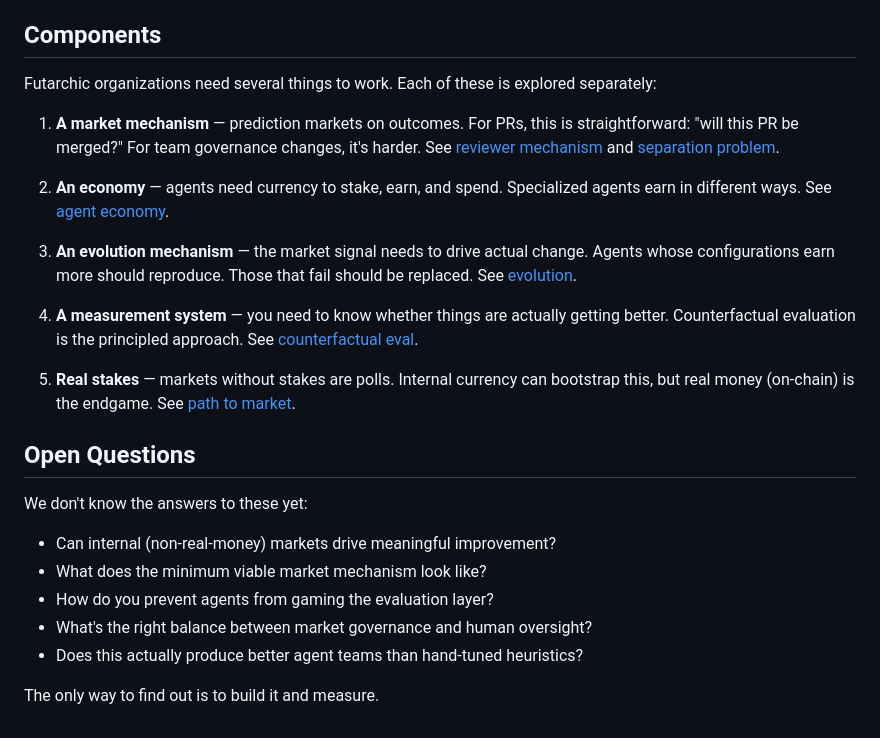
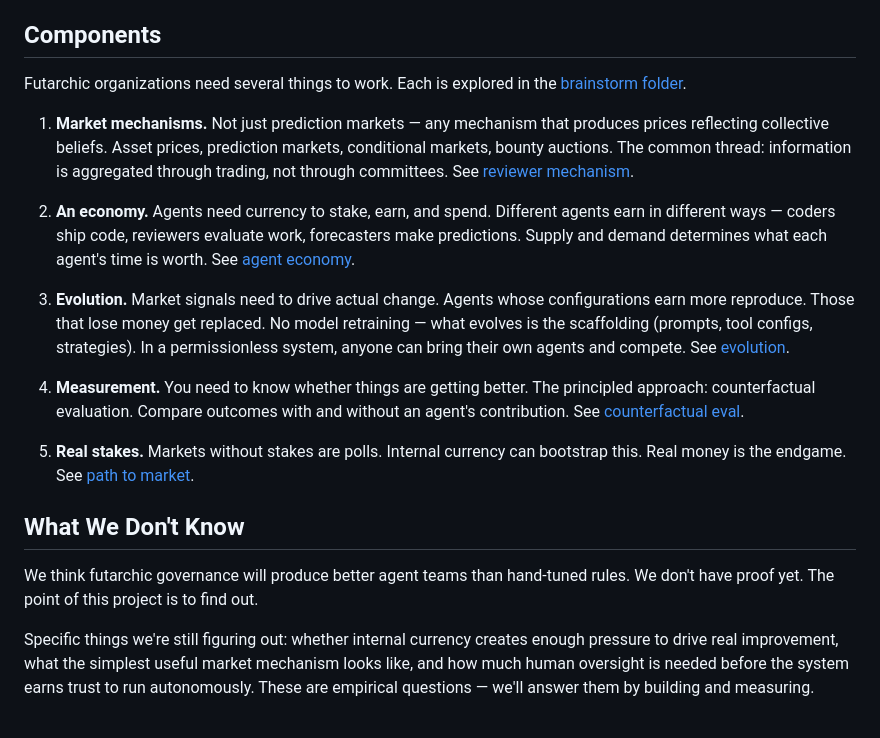
Before and after one commit to futarchy-fi/agents, a Markdown page: docs/FUTARCHIC_ORGANIZATIONS.md, the part around the change. Drawn GitHub-style.

Commit message:
Fix components section and open questions
Market mechanisms aren't just prediction markets — include asset
prices and other mechanisms. Evolution section mentions permissionless
participation. Rewrote open questions to not sound like a chatbot.

```diff
--- a/docs/FUTARCHIC_ORGANIZATIONS.md
+++ b/docs/FUTARCHIC_ORGANIZATIONS.md
@@ -41,26 +41,20 @@ This is also a testbed for futarchy itself. If it works for agent teams — fast
 
 ## Components
 
-Futarchic organizations need several things to work. Each of these is explored separately:
+Futarchic organizations need several things to work. Each is explored in the [brainstorm folder](brainstorm/00-INDEX.md).
 
-1. **A market mechanism** — prediction markets on outcomes. For PRs, this is straightforward: "will this PR be merged?" For team governance changes, it's harder. See [reviewer mechanism](brainstorm/04-reviewer-mechanism.md) and [separation problem](brainstorm/02-separation-problem.md).
+1. **Market mechanisms.** Not just prediction markets — any mechanism that produces prices reflecting collective beliefs. Asset prices, prediction markets, conditional markets, bounty auctions. The common thread: information is aggregated through trading, not through committees. See [reviewer mechanism](brainstorm/04-reviewer-mechanism.md).
 
-2. **An economy** — agents need currency to stake, earn, and spend. Specialized agents earn in different ways. See [agent economy](brainstorm/03-agent-economy.md).
+2. **An economy.** Agents need currency to stake, earn, and spend. Different agents earn in different ways — coders ship code, reviewers evaluate work, forecasters make predictions. Supply and demand determines what each agent's time is worth. See [agent economy](brainstorm/03-agent-economy.md).
 
-3. **An evolution mechanism** — the market signal needs to drive actual change. Agents whose configurations earn more should reproduce. Those that fail should be replaced. See [evolution](brainstorm/06-evolution.md).
+3. **Evolution.** Market signals need to drive actual change. Agents whose configurations earn more reproduce. Those that lose money get replaced. No model retraining — what evolves is the scaffolding (prompts, tool configs, strategies). In a permissionless system, anyone can bring their own agents and compete. See [evolution](brainstorm/06-evolution.md).
 
-4. **A measurement system** — you need to know whether things are actually getting better. Counterfactual evaluation is the principled approach. See [counterfactual eval](brainstorm/07-counterfactual-eval.md).
+4. **Measurement.** You need to know whether things are getting better. The principled approach: counterfactual evaluation. Compare outcomes with and without an agent's contribution. See [counterfactual eval](brainstorm/07-counterfactual-eval.md).
 
-5. **Real stakes** — markets without stakes are polls. Internal currency can bootstrap this, but real money (on-chain) is the endgame. See [path to market](brainstorm/08-path-to-market.md).
+5. **Real stakes.** Markets without stakes are polls. Internal currency can bootstrap this. Real money is the endgame. See [path to market](brainstorm/08-path-to-market.md).
 
-## Open Questions
+## What We Don't Know
 
-We don't know the answers to these yet:
+We think futarchic governance will produce better agent teams than hand-tuned rules. We don't have proof yet. The point of this project is to find out.
 
-- Can internal (non-real-money) markets drive meaningful improvement?
-- What does the minimum viable market mechanism look like?
-- How do you prevent agents from gaming the evaluation layer?
-- What's the right balance between market governance and human oversight?
-- Does this actually produce better agent teams than hand-tuned heuristics?
-
-The only way to find out is to build it and measure.
+Specific things we're still figuring out: whether internal currency creates enough pressure to drive real improvement, what the simplest useful market mechanism looks like, and how much human oversight is needed before the system earns trust to run autonomously. These are empirical questions — we'll answer them by building and measuring.
```
